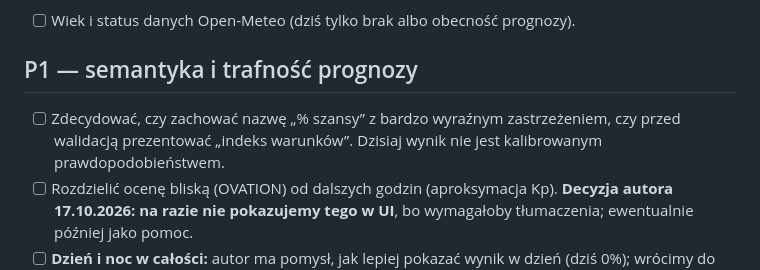
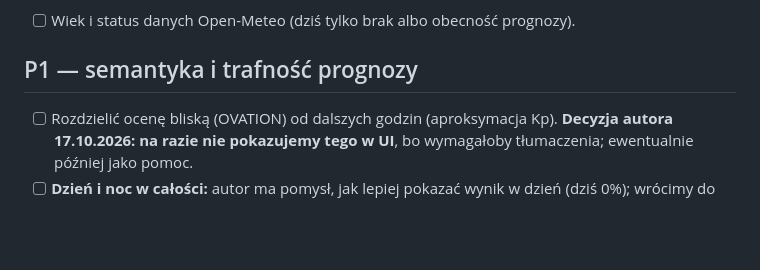
Before and after one commit to dgrochowicki/Aurora, a Markdown page: UWAGI.md, the part around the change. GitHub-like rendering; blank space fills up the shorter version.

Commit message:
UWAGI.md: usunięte rozstrzygnięte pytanie o nazwę „% szansy”
Co-Authored-By: Claude Opus 5.5 <noreply@anthropic.com>

```diff
--- a/UWAGI.md
+++ b/UWAGI.md
@@ -26,7 +26,6 @@ Nadal otwarte:
 
 ## P1 — semantyka i trafność prognozy
 
-- [ ] Zdecydować, czy zachować nazwę „% szansy” z bardzo wyraźnym zastrzeżeniem, czy przed walidacją prezentować „indeks warunków”. Dzisiaj wynik nie jest kalibrowanym prawdopodobieństwem.
 - [ ] Rozdzielić ocenę bliską (OVATION) od dalszych godzin (aproksymacja Kp). **Decyzja autora 17.10.2026: na razie nie pokazujemy tego w UI**, bo wymagałoby tłumaczenia; ewentualnie później jako pomoc.
 - [ ] **Dzień i noc w całości:** autor ma pomysł, jak lepiej pokazać wynik w dzień (dziś 0%); wrócimy do tego.
 - [ ] Zweryfikować progi „przez aparat” i „gołym okiem”, obecnie ustawione ręcznie.
```
